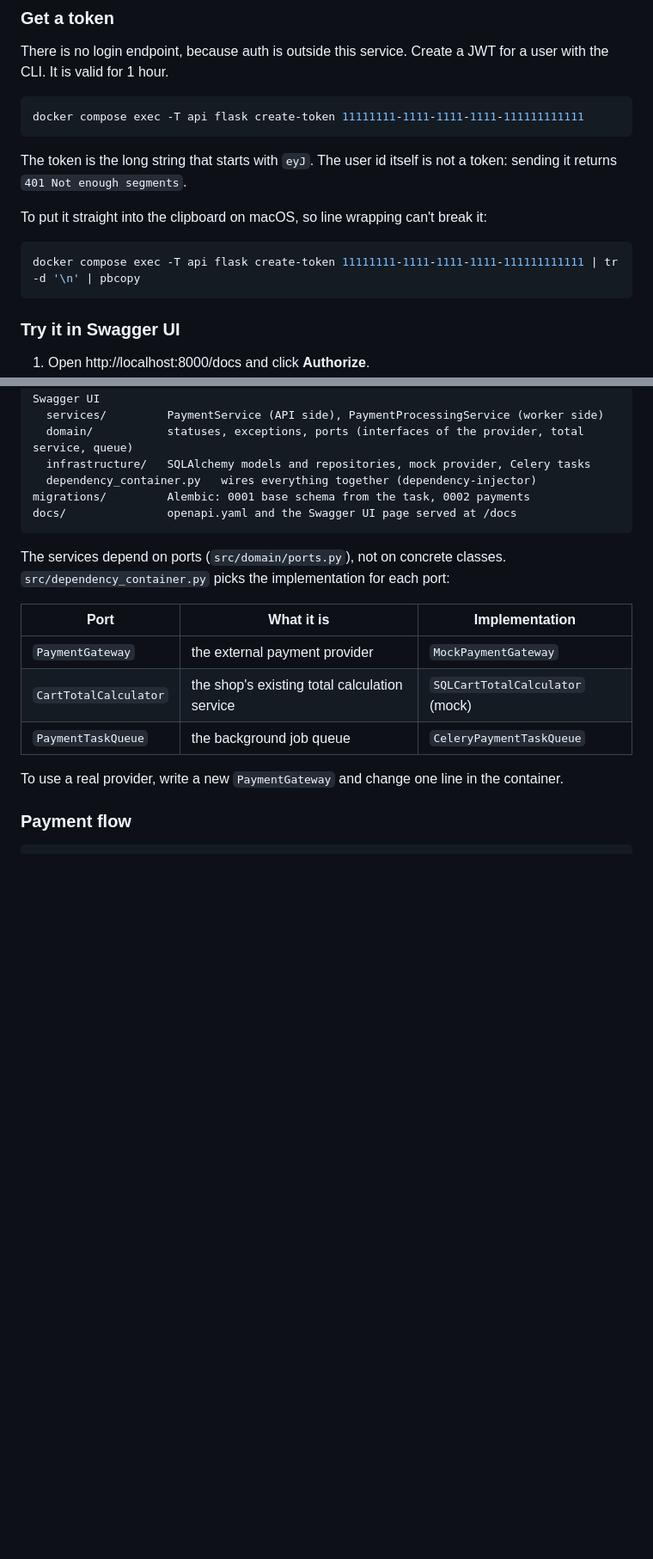
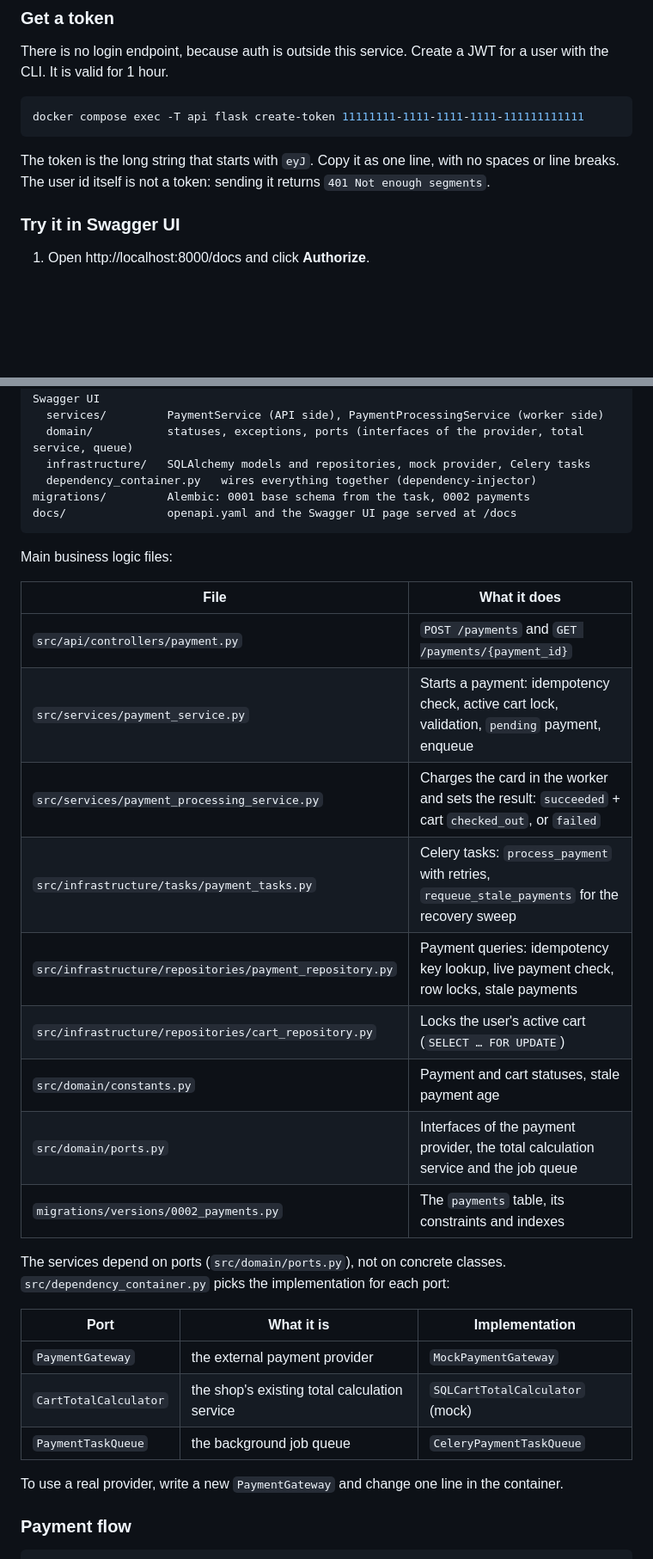
Before and after one commit to ArtemKonshyn/test_payment_endpoint, a Markdown page: README.md, 2 parts joined by grey strips. Shown at 86% size. GitHub-like rendering; blank space fills up the shorter version.

Commit message:
Update README with clarification on token copying and main business logic file descriptions

````diff
--- a/README.md
+++ b/README.md
@@ -42,13 +42,7 @@ There is no login endpoint, because auth is outside this service. Create a JWT f
 docker compose exec -T api flask create-token 11111111-1111-1111-1111-111111111111
 ```
 
-The token is the long string that starts with `eyJ`. The user id itself is not a token: sending it returns `401 Not enough segments`.
-
-To put it straight into the clipboard on macOS, so line wrapping can't break it:
-
-```bash
-docker compose exec -T api flask create-token 11111111-1111-1111-1111-111111111111 | tr -d '\n' | pbcopy
-```
+The token is the long string that starts with `eyJ`. Copy it as one line, with no spaces or line breaks. The user id itself is not a token: sending it returns `401 Not enough segments`.
 
 ### Try it in Swagger UI
 
@@ -110,6 +104,20 @@ src/
 migrations/         Alembic: 0001 base schema from the task, 0002 payments
 docs/               openapi.yaml and the Swagger UI page served at /docs
 ```
+
+Main business logic files:
+
+| File | What it does |
+|---|---|
+| `src/api/controllers/payment.py` | `POST /payments` and `GET /payments/{payment_id}` |
+| `src/services/payment_service.py` | Starts a payment: idempotency check, active cart lock, validation, `pending` payment, enqueue |
+| `src/services/payment_processing_service.py` | Charges the card in the worker and sets the result: `succeeded` + cart `checked_out`, or `failed` |
+| `src/infrastructure/tasks/payment_tasks.py` | Celery tasks: `process_payment` with retries, `requeue_stale_payments` for the recovery sweep |
+| `src/infrastructure/repositories/payment_repository.py` | Payment queries: idempotency key lookup, live payment check, row locks, stale payments |
+| `src/infrastructure/repositories/cart_repository.py` | Locks the user's active cart (`SELECT … FOR UPDATE`) |
+| `src/domain/constants.py` | Payment and cart statuses, stale payment age |
+| `src/domain/ports.py` | Interfaces of the payment provider, the total calculation service and the job queue |
+| `migrations/versions/0002_payments.py` | The `payments` table, its constraints and indexes |
 
 The services depend on ports (`src/domain/ports.py`), not on concrete classes. `src/dependency_container.py` picks the implementation for each port:
 
````
